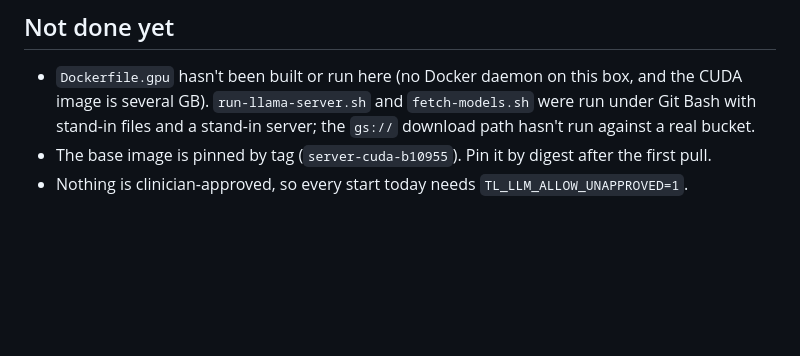
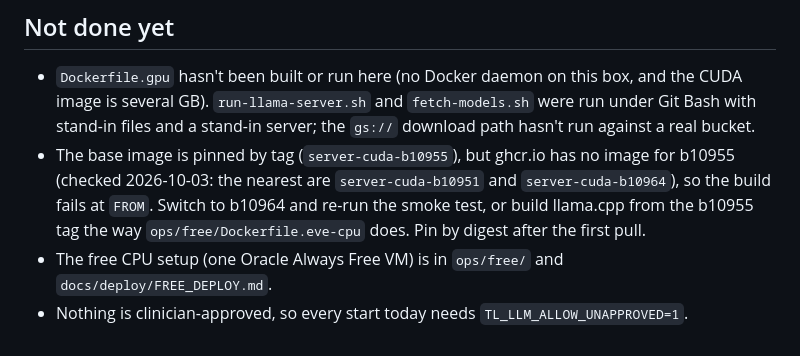
Before and after one commit to azamali992/therapy-link, a Markdown page: ops/serving/README.md, the part around the change. Rendered like a GitHub page; blank space fills up the shorter version.

Commit message:
Note that ghcr.io has no llama.cpp b10955 image for Dockerfile.gpu

```diff
--- a/ops/serving/README.md
+++ b/ops/serving/README.md
@@ -104,5 +104,6 @@ Prod is the same command with `TL_ENV=prod` and without `TL_LLM_ALLOW_UNAPPROVED
 ## Not done yet
 
 - `Dockerfile.gpu` hasn't been built or run here (no Docker daemon on this box, and the CUDA image is several GB). `run-llama-server.sh` and `fetch-models.sh` were run under Git Bash with stand-in files and a stand-in server; the `gs://` download path hasn't run against a real bucket.
-- The base image is pinned by tag (`server-cuda-b10955`). Pin it by digest after the first pull.
+- The base image is pinned by tag (`server-cuda-b10955`), but ghcr.io has no image for b10955 (checked 2026-10-03: the nearest are `server-cuda-b10951` and `server-cuda-b10964`), so the build fails at `FROM`. Switch to b10964 and re-run the smoke test, or build llama.cpp from the b10955 tag the way `ops/free/Dockerfile.eve-cpu` does. Pin by digest after the first pull.
+- The free CPU setup (one Oracle Always Free VM) is in `ops/free/` and `docs/deploy/FREE_DEPLOY.md`.
 - Nothing is clinician-approved, so every start today needs `TL_LLM_ALLOW_UNAPPROVED=1`.
```
